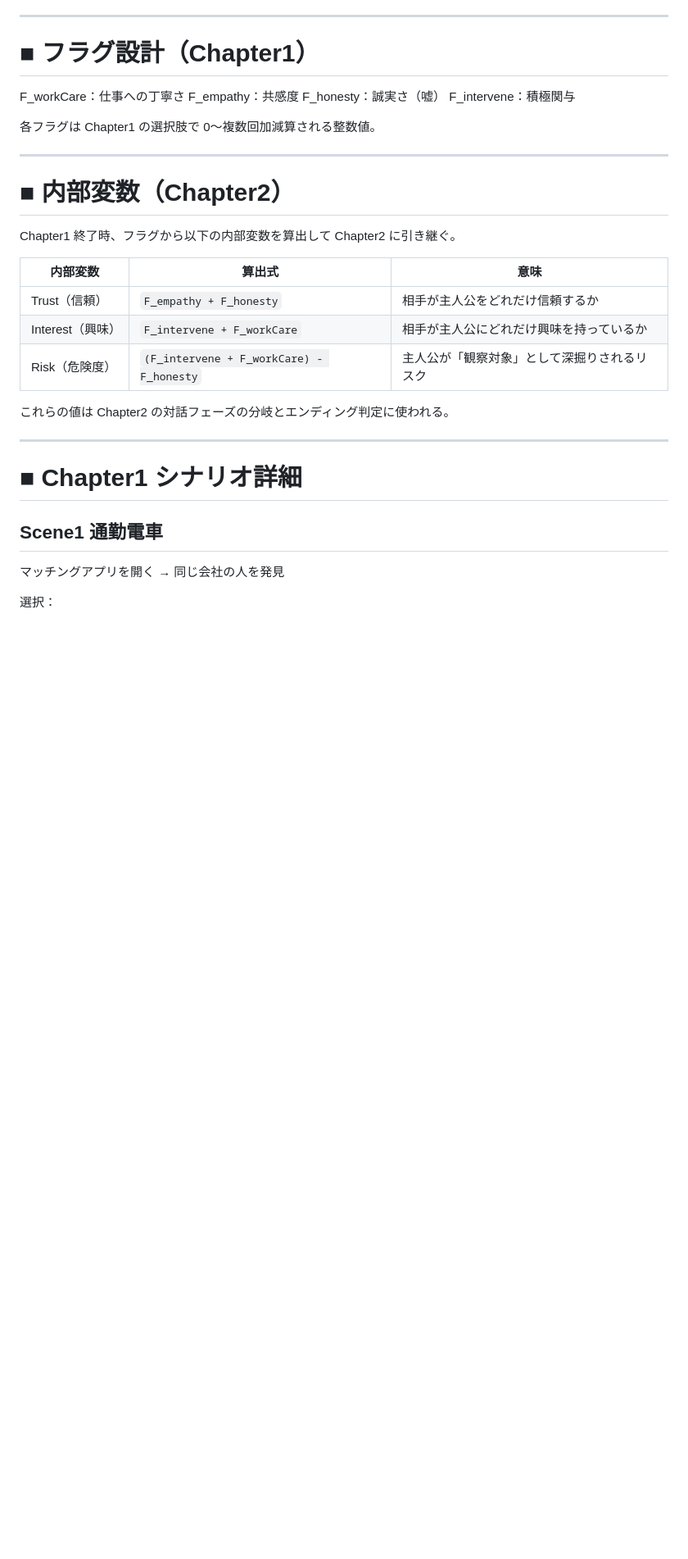
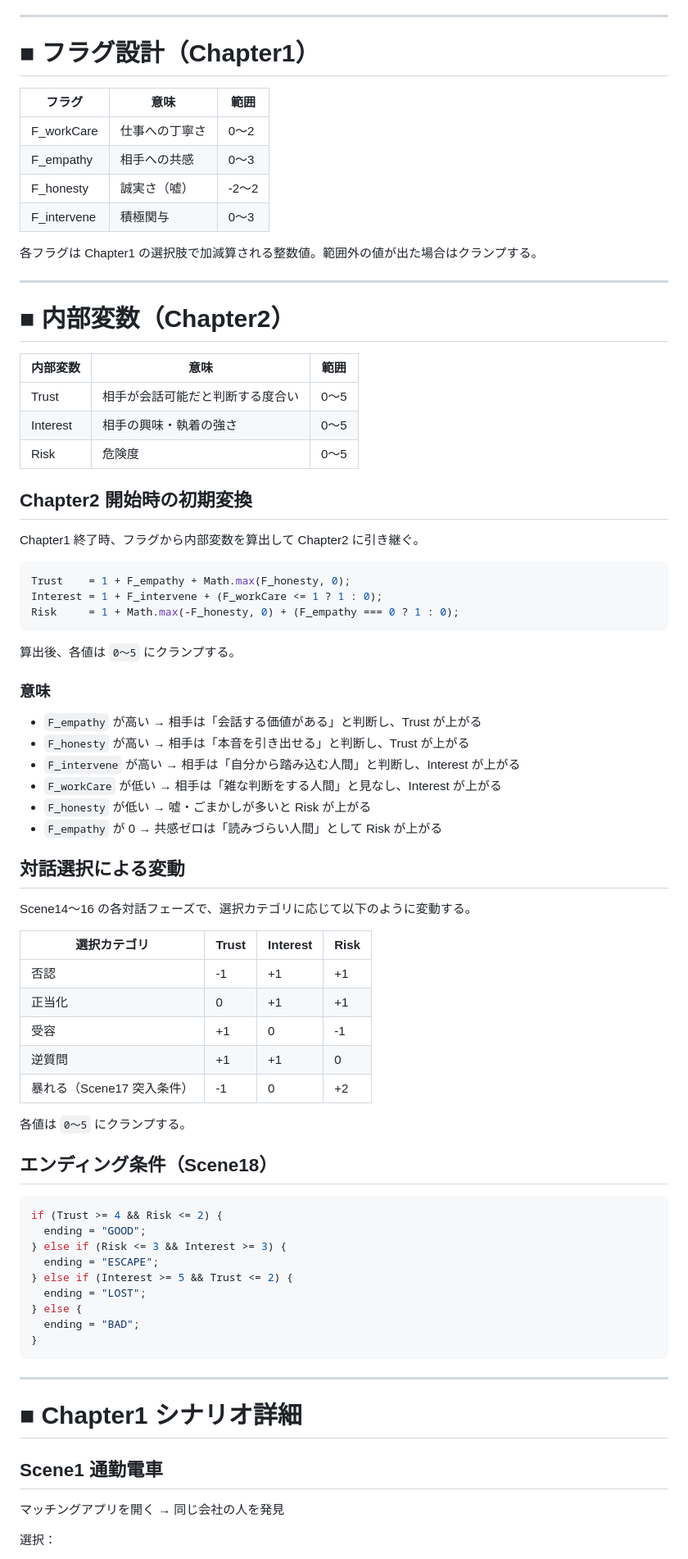
Before and after one commit to hirokaz/whos-matching, a Markdown page: docs/scenario-game-spec.md, the part around one of its changes. Shown at 82% size. GitHub-like rendering; blank space fills up the shorter version.

````diff
--- a/docs/scenario-game-spec.md
+++ b/docs/scenario-game-spec.md
@@ -39,26 +39,73 @@
 
 # ■ フラグ設計（Chapter1）
 
-F_workCare：仕事への丁寧さ
-F_empathy：共感度
-F_honesty：誠実さ（嘘）
-F_intervene：積極関与
+| フラグ | 意味 | 範囲 |
+| --- | --- | --- |
+| F_workCare | 仕事への丁寧さ | 0〜2 |
+| F_empathy | 相手への共感 | 0〜3 |
+| F_honesty | 誠実さ（嘘） | -2〜2 |
+| F_intervene | 積極関与 | 0〜3 |
 
-各フラグは Chapter1 の選択肢で 0〜複数回加減算される整数値。
+各フラグは Chapter1 の選択肢で加減算される整数値。範囲外の値が出た場合はクランプする。
 
 ---
 
 # ■ 内部変数（Chapter2）
 
-Chapter1 終了時、フラグから以下の内部変数を算出して Chapter2 に引き継ぐ。
+| 内部変数 | 意味 | 範囲 |
+| --- | --- | --- |
+| Trust | 相手が会話可能だと判断する度合い | 0〜5 |
+| Interest | 相手の興味・執着の強さ | 0〜5 |
+| Risk | 危険度 | 0〜5 |
 
-| 内部変数 | 算出式 | 意味 |
-| --- | --- | --- |
-| Trust（信頼） | `F_empathy + F_honesty` | 相手が主人公をどれだけ信頼するか |
-| Interest（興味） | `F_intervene + F_workCare` | 相手が主人公にどれだけ興味を持っているか |
-| Risk（危険度） | `(F_intervene + F_workCare) - F_honesty` | 主人公が「観察対象」として深掘りされるリスク |
+## Chapter2 開始時の初期変換
 
-これらの値は Chapter2 の対話フェーズの分岐とエンディング判定に使われる。
+Chapter1 終了時、フラグから内部変数を算出して Chapter2 に引き継ぐ。
+
+```javascript
+Trust    = 1 + F_empathy + Math.max(F_honesty, 0);
+Interest = 1 + F_intervene + (F_workCare <= 1 ? 1 : 0);
+Risk     = 1 + Math.max(-F_honesty, 0) + (F_empathy === 0 ? 1 : 0);
+```
+
+算出後、各値は `0〜5` にクランプする。
+
+### 意味
+
+- `F_empathy` が高い → 相手は「会話する価値がある」と判断し、Trust が上がる
+- `F_honesty` が高い → 相手は「本音を引き出せる」と判断し、Trust が上がる
+- `F_intervene` が高い → 相手は「自分から踏み込む人間」と判断し、Interest が上がる
+- `F_workCare` が低い → 相手は「雑な判断をする人間」と見なし、Interest が上がる
+- `F_honesty` が低い → 嘘・ごまかしが多いと Risk が上がる
+- `F_empathy` が 0 → 共感ゼロは「読みづらい人間」として Risk が上がる
+
+## 対話選択による変動
+
+Scene14〜16 の各対話フェーズで、選択カテゴリに応じて以下のように変動する。
+
+| 選択カテゴリ | Trust | Interest | Risk |
+| --- | --- | --- | --- |
+| 否認 | -1 | +1 | +1 |
+| 正当化 | 0 | +1 | +1 |
+| 受容 | +1 | 0 | -1 |
+| 逆質問 | +1 | +1 | 0 |
+| 暴れる（Scene17 突入条件） | -1 | 0 | +2 |
+
+各値は `0〜5` にクランプする。
+
+## エンディング条件（Scene18）
+
+```javascript
+if (Trust >= 4 && Risk <= 2) {
+  ending = "GOOD";
+} else if (Risk <= 3 && Interest >= 3) {
+  ending = "ESCAPE";
+} else if (Interest >= 5 && Trust <= 2) {
+  ending = "LOST";
+} else {
+  ending = "BAD";
+}
+```
 
 ---
 
````
Also changed, not shown: other parts of docs/scenario-game-spec.md (+90 -39 lines), docs/image-prompts.md (+21 -3 lines).
